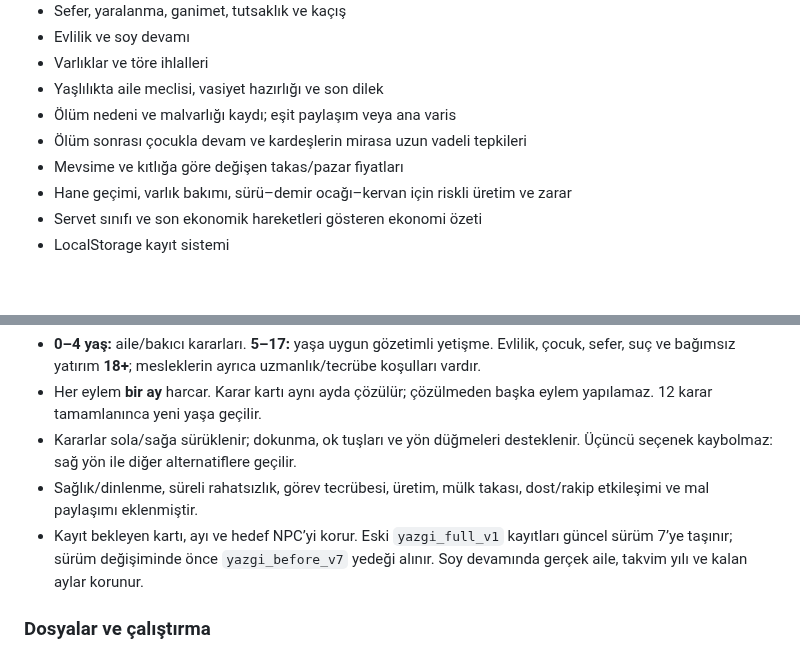
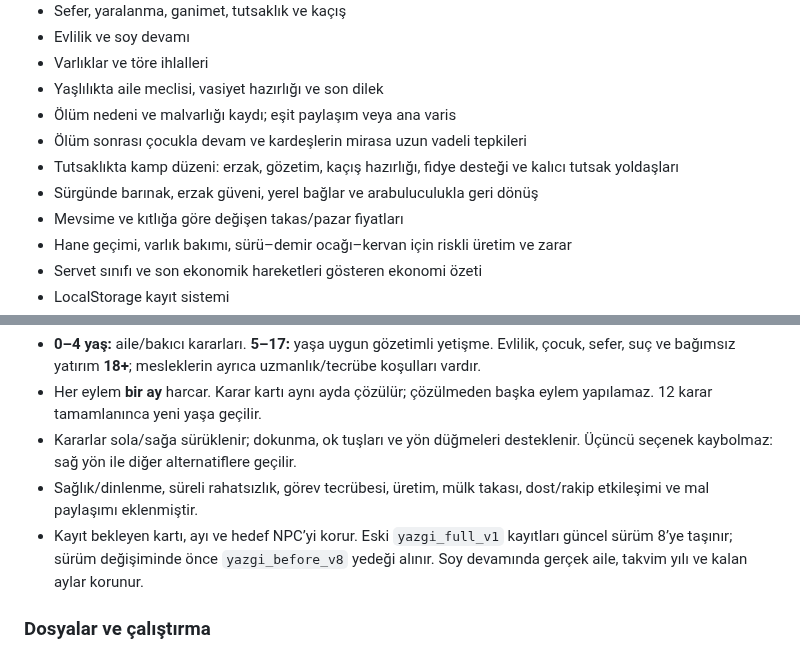
Before and after one commit to furkhans4o4-create/YAZGI, a Markdown page: README.md, 2 parts joined by grey strips. GitHub-like rendering; blank space fills up the shorter version.

Commit message:
v8 tutsaklık ve sürgün yaşamını READMEye ekle

```diff
--- a/README.md
+++ b/README.md
@@ -15,6 +15,8 @@
 - Yaşlılıkta aile meclisi, vasiyet hazırlığı ve son dilek
 - Ölüm nedeni ve malvarlığı kaydı; eşit paylaşım veya ana varis
 - Ölüm sonrası çocukla devam ve kardeşlerin mirasa uzun vadeli tepkileri
+- Tutsaklıkta kamp düzeni: erzak, gözetim, kaçış hazırlığı, fidye desteği ve kalıcı tutsak yoldaşları
+- Sürgünde barınak, erzak güveni, yerel bağlar ve arabuluculukla geri dönüş
 - Mevsime ve kıtlığa göre değişen takas/pazar fiyatları
 - Hane geçimi, varlık bakımı, sürü–demir ocağı–kervan için riskli üretim ve zarar
 - Servet sınıfı ve son ekonomik hareketleri gösteren ekonomi özeti
@@ -40,7 +42,7 @@ Bu repo artık YAZGI'nın ana deposudur.
 - Her eylem **bir ay** harcar. Karar kartı aynı ayda çözülür; çözülmeden başka eylem yapılamaz. 12 karar tamamlanınca yeni yaşa geçilir.
 - Kararlar sola/sağa sürüklenir; dokunma, ok tuşları ve yön düğmeleri desteklenir. Üçüncü seçenek kaybolmaz: sağ yön ile diğer alternatiflere geçilir.
 - Sağlık/dinlenme, süreli rahatsızlık, görev tecrübesi, üretim, mülk takası, dost/rakip etkileşimi ve mal paylaşımı eklenmiştir.
-- Kayıt bekleyen kartı, ayı ve hedef NPC’yi korur. Eski `yazgi_full_v1` kayıtları güncel sürüm 7’ye taşınır; sürüm değişiminde önce `yazgi_before_v7` yedeği alınır. Soy devamında gerçek aile, takvim yılı ve kalan aylar korunur.
+- Kayıt bekleyen kartı, ayı ve hedef NPC’yi korur. Eski `yazgi_full_v1` kayıtları güncel sürüm 8’ye taşınır; sürüm değişiminde önce `yazgi_before_v8` yedeği alınır. Soy devamında gerçek aile, takvim yılı ve kalan aylar korunur.
 
 ### Dosyalar ve çalıştırma
 
```
